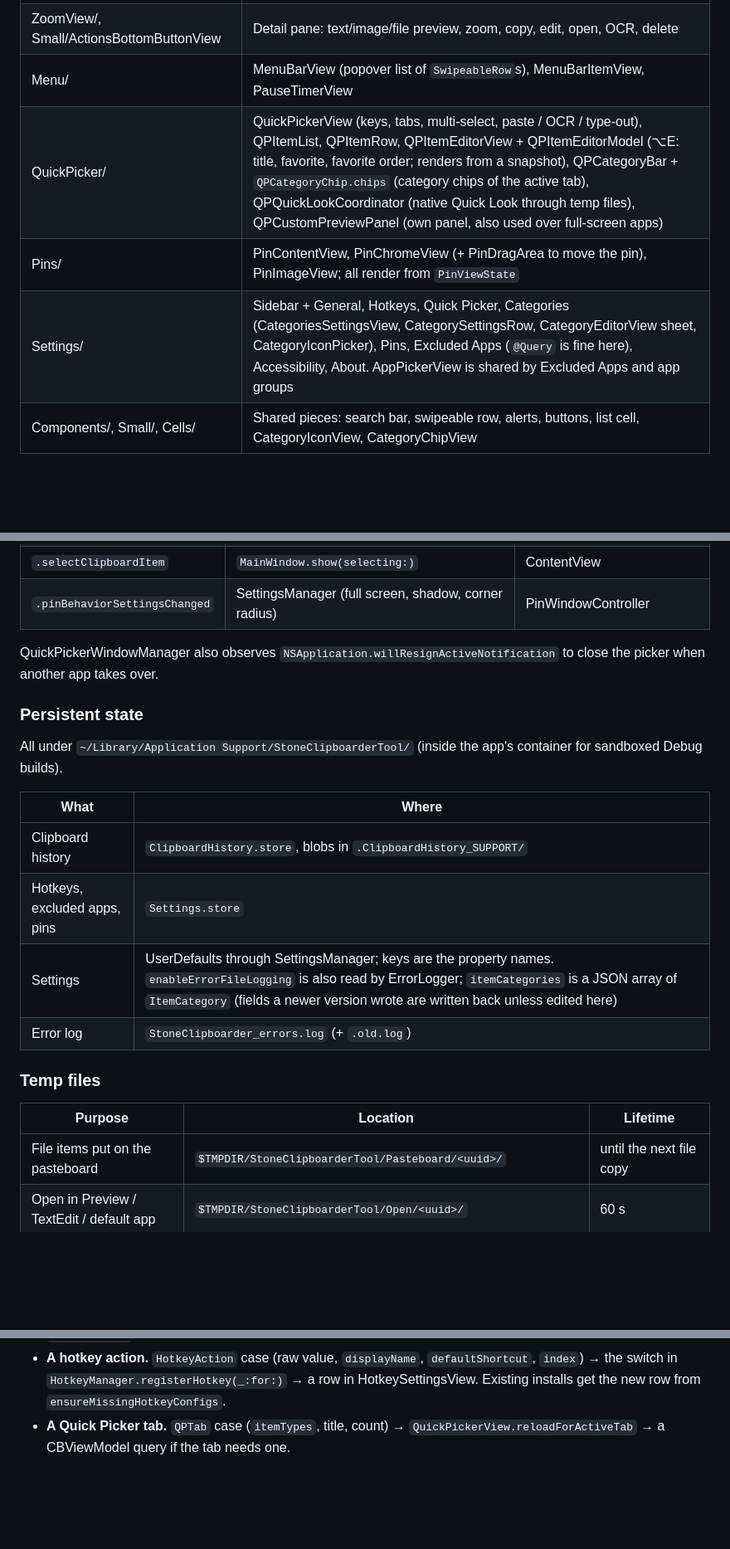
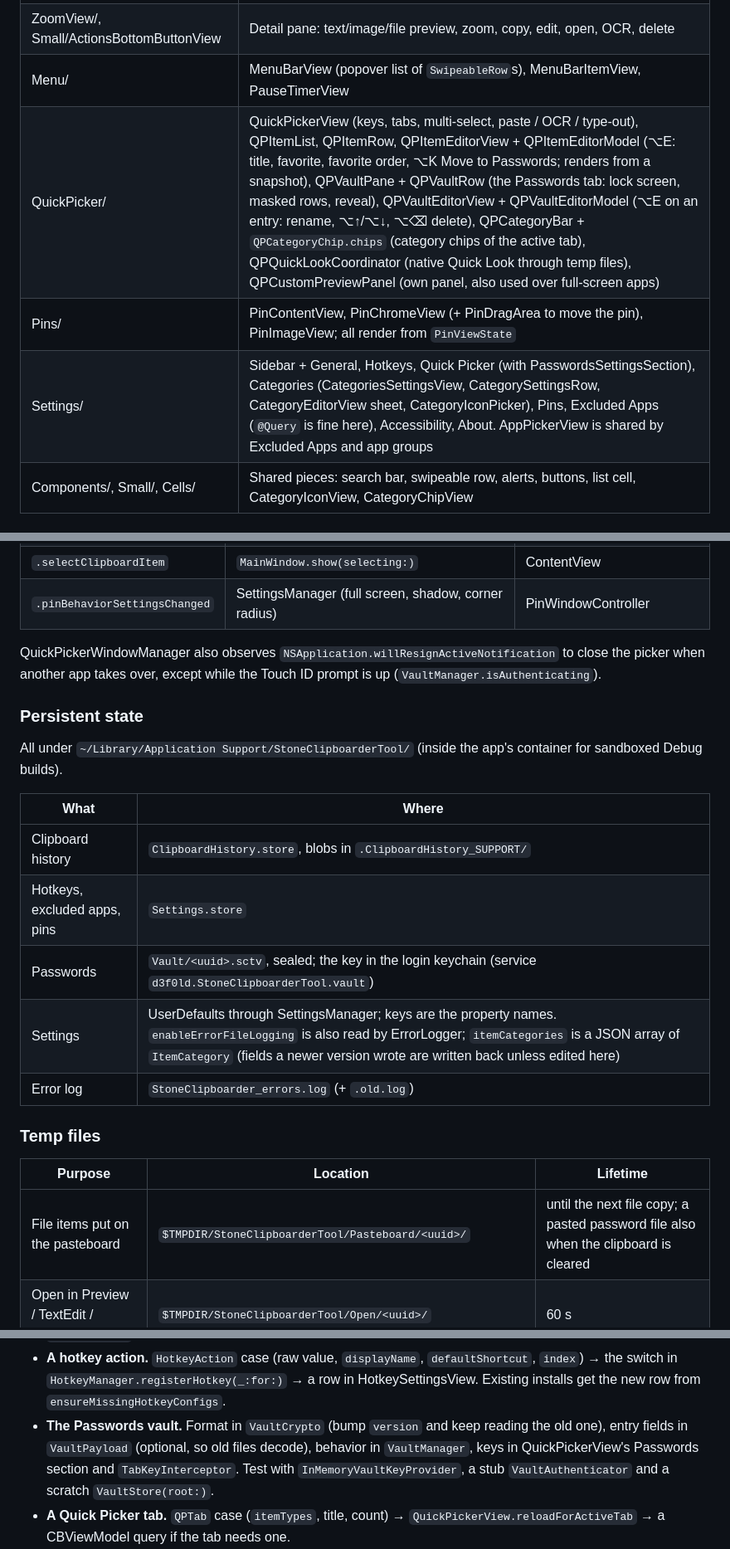
Before and after one commit to foxfollow/Stone-Clipboarder-Tool, a Markdown page: docs/CODEMAP.md, 3 parts joined by grey strips. Shown at 83% size. Drawn GitHub-style; blank space fills up the shorter version.

```diff
--- a/docs/CODEMAP.md
+++ b/docs/CODEMAP.md
@@ -110,9 +116,9 @@ user's OCR result (⌥⏎, Extract Text) on the image.
 | ContentView | Main window: Recent / Favorites, whole-history search, `DetailedCardView` rows, `ClipboardHeader` |
 | ZoomView/, Small/ActionsBottomButtonView | Detail pane: text/image/file preview, zoom, copy, edit, open, OCR, delete |
 | Menu/ | MenuBarView (popover list of `SwipeableRow`s), MenuBarItemView, PauseTimerView |
-| QuickPicker/ | QuickPickerView (keys, tabs, multi-select, paste / OCR / type-out), QPItemList, QPItemRow, QPItemEditorView + QPItemEditorModel (⌥E: title, favorite, favorite order; renders from a snapshot), QPCategoryBar + `QPCategoryChip.chips` (category chips of the active tab), QPQuickLookCoordinator (native Quick Look through temp files), QPCustomPreviewPanel (own panel, also used over full-screen apps) |
+| QuickPicker/ | QuickPickerView (keys, tabs, multi-select, paste / OCR / type-out), QPItemList, QPItemRow, QPItemEditorView + QPItemEditorModel (⌥E: title, favorite, favorite order, ⌥K Move to Passwords; renders from a snapshot), QPVaultPane + QPVaultRow (the Passwords tab: lock screen, masked rows, reveal), QPVaultEditorView + QPVaultEditorModel (⌥E on an entry: rename, ⌥↑/⌥↓, ⌥⌫ delete), QPCategoryBar + `QPCategoryChip.chips` (category chips of the active tab), QPQuickLookCoordinator (native Quick Look through temp files), QPCustomPreviewPanel (own panel, also used over full-screen apps) |
 | Pins/ | PinContentView, PinChromeView (+ PinDragArea to move the pin), PinImageView; all render from `PinViewState` |
-| Settings/ | Sidebar + General, Hotkeys, Quick Picker, Categories (CategoriesSettingsView, CategorySettingsRow, CategoryEditorView sheet, CategoryIconPicker), Pins, Excluded Apps (`@Query` is fine here), Accessibility, About. AppPickerView is shared by Excluded Apps and app groups |
+| Settings/ | Sidebar + General, Hotkeys, Quick Picker (with PasswordsSettingsSection), Categories (CategoriesSettingsView, CategorySettingsRow, CategoryEditorView sheet, CategoryIconPicker), Pins, Excluded Apps (`@Query` is fine here), Accessibility, About. AppPickerView is shared by Excluded Apps and app groups |
 | Components/, Small/, Cells/ | Shared pieces: search bar, swipeable row, alerts, buttons, list cell, CategoryIconView, CategoryChipView |
 
 ## Cross-cutting
@@ -127,7 +133,8 @@ user's OCR result (⌥⏎, Extract Text) on the image.
 | `.pinBehaviorSettingsChanged` | SettingsManager (full screen, shadow, corner radius) | PinWindowController |
 
 QuickPickerWindowManager also observes `NSApplication.willResignActiveNotification`
-to close the picker when another app takes over.
+to close the picker when another app takes over, except while the Touch ID
+prompt is up (`VaultManager.isAuthenticating`).
 
 ### Persistent state
 
@@ -138,6 +145,7 @@ app's container for sandboxed Debug builds).
 | --- | --- |
 | Clipboard history | `ClipboardHistory.store`, blobs in `.ClipboardHistory_SUPPORT/` |
 | Hotkeys, excluded apps, pins | `Settings.store` |
+| Passwords | `Vault/<uuid>.sctv`, sealed; the key in the login keychain (service `d3f0ld.StoneClipboarderTool.vault`) |
 | Settings | UserDefaults through SettingsManager; keys are the property names. `enableErrorFileLogging` is also read by ErrorLogger; `itemCategories` is a JSON array of `ItemCategory` (fields a newer version wrote are written back unless edited here) |
 | Error log | `StoneClipboarder_errors.log` (+ `.old.log`) |
 
@@ -145,7 +153,7 @@ app's container for sandboxed Debug builds).
 
 | Purpose | Location | Lifetime |
 | --- | --- | --- |
-| File items put on the pasteboard | `$TMPDIR/StoneClipboarderTool/Pasteboard/<uuid>/` | until the next file copy |
+| File items put on the pasteboard | `$TMPDIR/StoneClipboarderTool/Pasteboard/<uuid>/` | until the next file copy; a pasted password file also when the clipboard is cleared |
 | Open in Preview / TextEdit / default app | `$TMPDIR/StoneClipboarderTool/Open/<uuid>/` | 60 s |
 | Quick Look previews | `Application Support/StoneClipboarderTool/Previews/Session_<uuid>/` | 10 min; all removed at quit |
 
@@ -189,6 +200,12 @@ app's container for sandboxed Debug builds).
   `defaultShortcut`, `index`) → the switch in
   `HotkeyManager.registerHotkey(_:for:)` → a row in HotkeySettingsView.
   Existing installs get the new row from `ensureMissingHotkeyConfigs`.
+- **The Passwords vault.** Format in `VaultCrypto` (bump `version` and keep
+  reading the old one), entry fields in `VaultPayload` (optional, so old
+  files decode), behavior in `VaultManager`, keys in QuickPickerView's
+  Passwords section and `TabKeyInterceptor`. Test with
+  `InMemoryVaultKeyProvider`, a stub `VaultAuthenticator` and a scratch
+  `VaultStore(root:)`.
 - **A Quick Picker tab.** `QPTab` case (`itemTypes`, title, count) →
   `QuickPickerView.reloadForActiveTab` → a CBViewModel query if the tab
   needs one.
```
Also changed, not shown: other parts of docs/CODEMAP.md (+10 -1 lines), AGENTS.md (+14 -4 lines), TESTING_GUIDE.md (+33 -1 lines).
